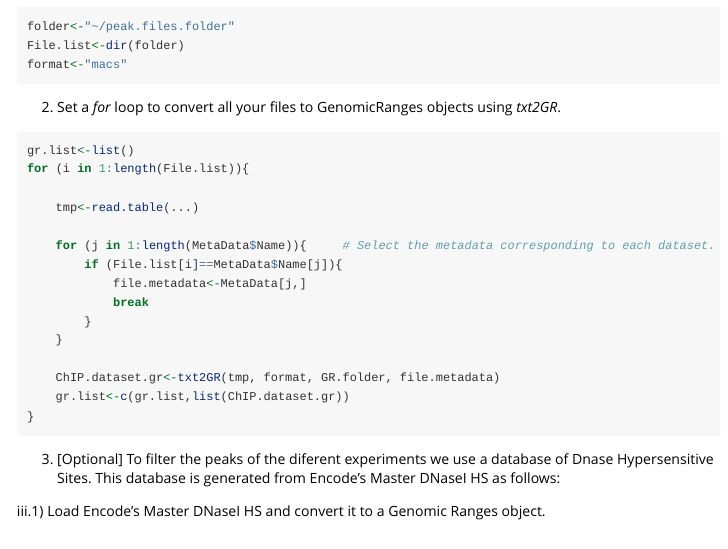
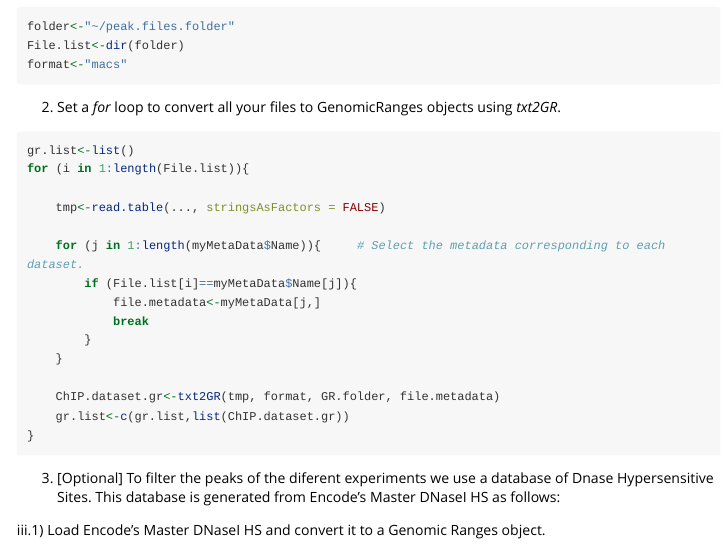
Before and after one commit to LauraPS1/TFEA.ChIP_downloads, an R Markdown document (Vignette.Rmd): the page in a window 1100 px wide, from 5790 px down. Rendered offline with R 4.5, knitr and Pandoc, with nearby package versions; some code elsewhere in the file could not run offline; long lines of code are wrapped.

Commit message:
Update Vignette.Rmd

```diff
--- a/Vignette.Rmd
+++ b/Vignette.Rmd
@@ -269,11 +269,11 @@ format<-"macs"
 gr.list<-list()
 for (i in 1:length(File.list)){
 
-    tmp<-read.table(...)
+    tmp<-read.table(..., stringsAsFactors = FALSE)
 
-    for (j in 1:length(MetaData$Name)){     # Select the metadata corresponding to each dataset.
-        if (File.list[i]==MetaData$Name[j]){
-            file.metadata<-MetaData[j,]
+    for (j in 1:length(myMetaData$Name)){     # Select the metadata corresponding to each dataset.
+        if (File.list[i]==myMetaData$Name[j]){
+            file.metadata<-myMetaData[j,]
             break
         }
     }
```
